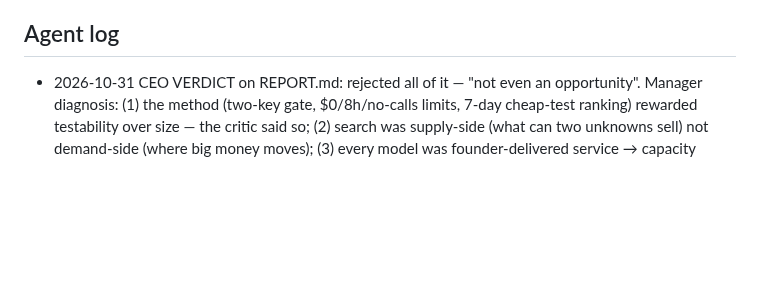
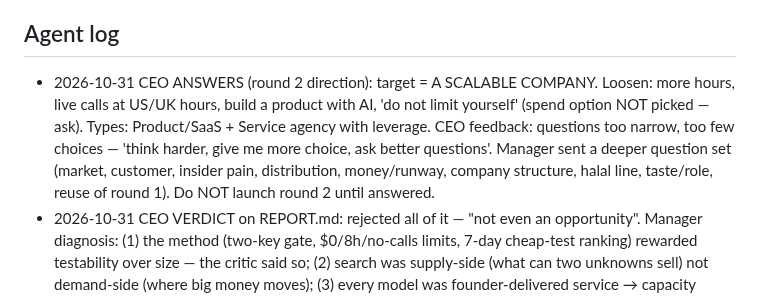
Before and after one commit to mdnahin537/MD-nahin, a Markdown page: research/STATE.md, the part around the change. GitHub-like rendering; blank space fills up the shorter version.

Commit message:
Log CEO direction for round 2: scalable company, product or leveraged agency
Co-authored with Claude Code
Claude-Session: https://claude.ai/code/session_01F9ntKHBu64E6AjAmdGWDP9

```diff
--- a/research/STATE.md
+++ b/research/STATE.md
@@ -59,6 +59,7 @@ RESUME_INSTRUCTIONS: FIRST check with ListAgents that no agent of this session i
 6. Phase 5: decision report (top 5 + new ideas); after CEO picks, build test kit.
 
 ## Agent log
+- 2026-10-31 CEO ANSWERS (round 2 direction): target = A SCALABLE COMPANY. Loosen: more hours, live calls at US/UK hours, build a product with AI, 'do not limit yourself' (spend option NOT picked — ask). Types: Product/SaaS + Service agency with leverage. CEO feedback: questions too narrow, too few choices — 'think harder, give me more choice, ask better questions'. Manager sent a deeper question set (market, customer, insider pain, distribution, money/runway, company structure, halal line, taste/role, reuse of round 1). Do NOT launch round 2 until answered.
 - 2026-10-31 CEO VERDICT on REPORT.md: rejected all of it — "not even an opportunity". Manager diagnosis: (1) the method (two-key gate, $0/8h/no-calls limits, 7-day cheap-test ranking) rewarded testability over size — the critic said so; (2) search was supply-side (what can two unknowns sell) not demand-side (where big money moves); (3) every model was founder-delivered service → capacity ceiling ~$1.7–2.8k/month baked in; (4) CEO's own assets (automation skills, products, Upwork/LinkedIn) barely used. Waiting for CEO answers on: target size, which constraints he will loosen, what kind of business excites him. Do NOT launch new research until answered.
 - 2026-10-30 Phase 4 critic (Opus xhigh) — DONE. Verdicts: QA desk FIX (medium): zero-review proposals, GigRadar 5.1% reply for experienced agencies, Upwork Q2 2026 GSV −4%, clients 796k→763k, job posts −14.2% QoQ (4th fall); one profile per founder; 20 proposals; crowdtesting door; mid $700→~$300. Mosque desk FIX by reframe (medium): never-recognised charities have no backlog — manager VERIFIED on GOV.UK 'Claiming Gift Aid' (cannot claim on donations 'you got before you were a recognised charity'); sell white-label to examiner accountants, lead with recognised-but-lapsed charities; PECR → org-domain emails only; HALAL: HMRC repayment interest inside backlog refunds (Ch 6.6.4, manager VERIFIED) → fixed fee only, charity disposes of interest. Language panel → $5 side test (standard Bengali ASR commodity; Sylheti gap needs speakers we lack). Shothik-Bangla DROP (high); Shothik-open DROP stand-alone, keep as opener in M1 bundle. Nothing wrongly cut; rule favours testability over business strength. ~366k tokens, 1 helper. Phase 5: manager wrote research/REPORT.md (CEO's 9-section order + Step 2 scorecard: all 2 except item 4 = 1). RUN_STATUS → WAITING_FOR_CEO; auto-resume task disabled.
 - 2026-10-30 Phase 3 ranking companion (Opus xhigh) — DONE. Gate: 9 cut, 9 below the line, 11 ranked. Combined (gate → rank-sum of B,C,D,E; A tie-break): #1 M2 Release QA desk (sum 9.5; Reply; mid $700/mo at month 6), #2 M8 Mosque Gift Aid desk (12; Read; $500; must start within 2 weeks), #3 M4 Bangla/Sylheti receptionist panel (15; Repeat; $390), #4 M6 primary-source desk CONDITIONAL (19; $700), #5 M2 Dhaka bench as #1's Mode B (20; $375); alt #6 M5 UAE ASP bench; #7 M1 hard-review desk; #8 Shothik-open; #11 Shothik-Bangla. Top 3 robust across all variants; #1/#2 near tie (swap if A added). Re-scores: QA 3/3→2/3; M7 ladder 2/3 per rung (contract rung Pay 2 under new rule); M3 Repeat down (collaborator removal). Think bigger: widen #2 to all faith/small charities 'not recognised', via examining accountants, public Gift Aid gap map. Manager spot-check: HMRC Charities Chapter 6 (updated 2026-10-20) VERIFIED at source via GOV.UK content API — authorised official/NOMINEE/COLLECTION AGENCY notified on ChA1 signs; 4-year limit; late claims not paid. Nominee route passed to the critic to examine. ~400k tokens, 0 helpers.
```
